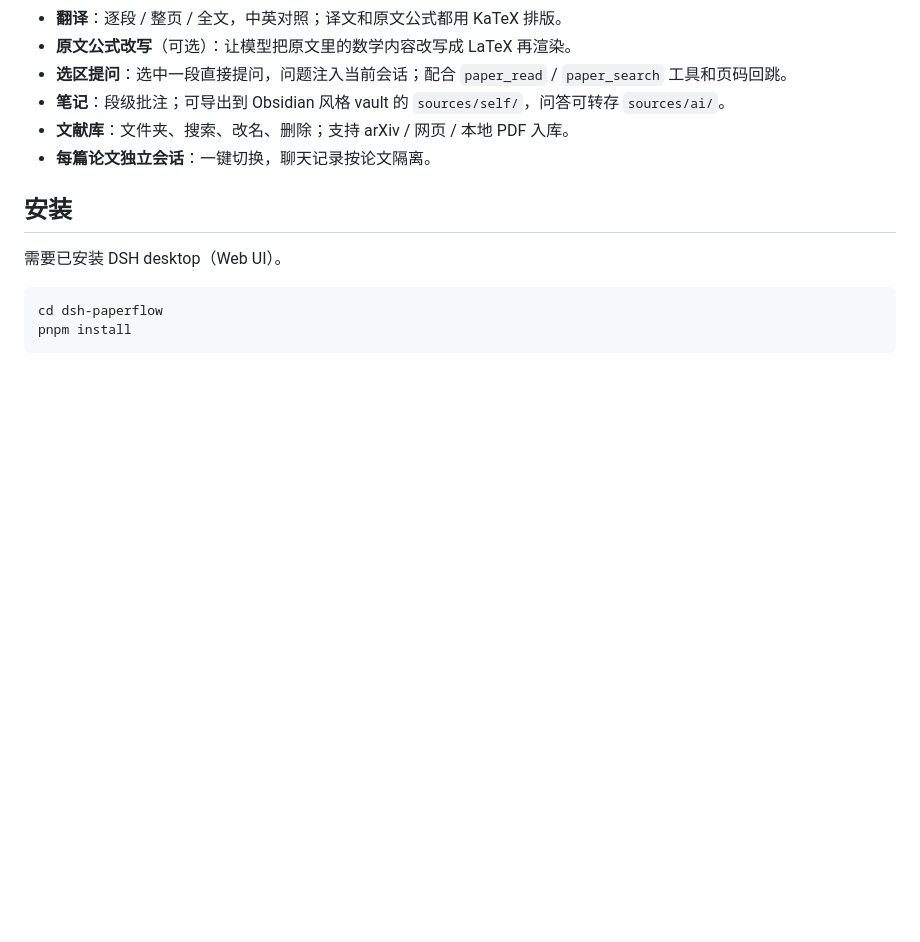
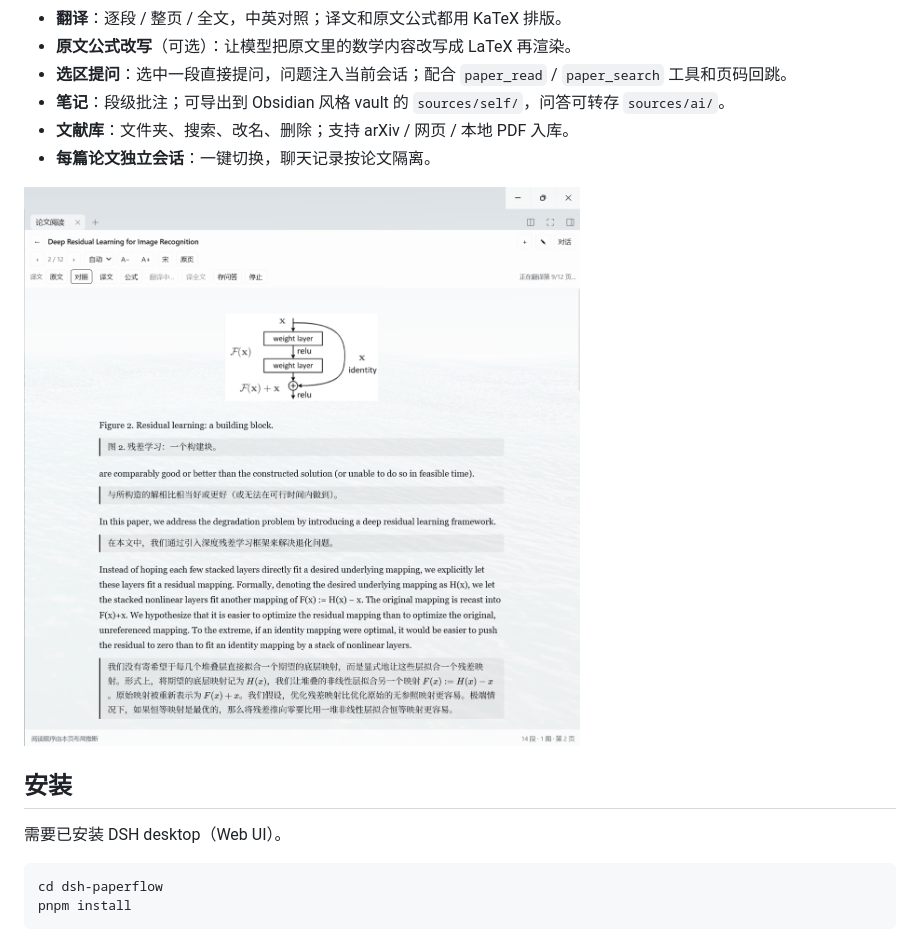
Before and after one commit to PowerTrue212/dsh-paperflow, a Markdown page: README.md, the part around one of its changes. Rendered like a GitHub page; pictures changed too: docs/assets/figure.png (added); blank space fills up the shorter version.

Commit message:
Add README screenshots

```diff
--- a/README.md
+++ b/README.md
@@ -14,6 +18,8 @@ A right-sidebar paper reader for DSH (DeepSeek Harness): reflows two-column PDFs
 - **笔记**：段级批注；可导出到 Obsidian 风格 vault 的 `sources/self/`，问答可转存 `sources/ai/`。
 - **文献库**：文件夹、搜索、改名、删除；支持 arXiv / 网页 / 本地 PDF 入库。
 - **每篇论文独立会话**：一键切换，聊天记录按论文隔离。
+
+![整图与逐段翻译](docs/assets/figure.png)
 
 ## 安装
 
```
Also changed, not shown: other parts of README.md (+4 -0 lines), 2 other files.
